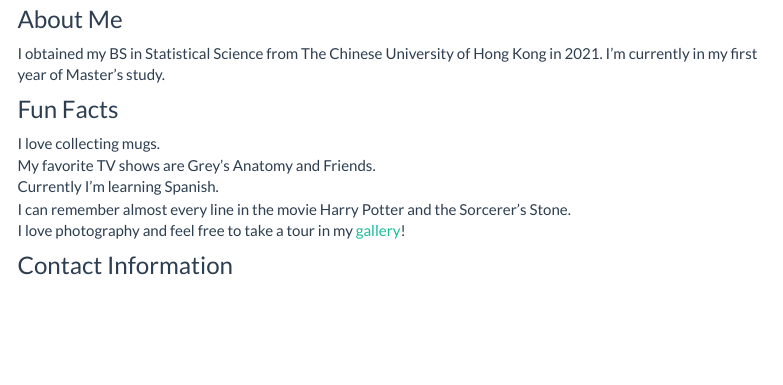
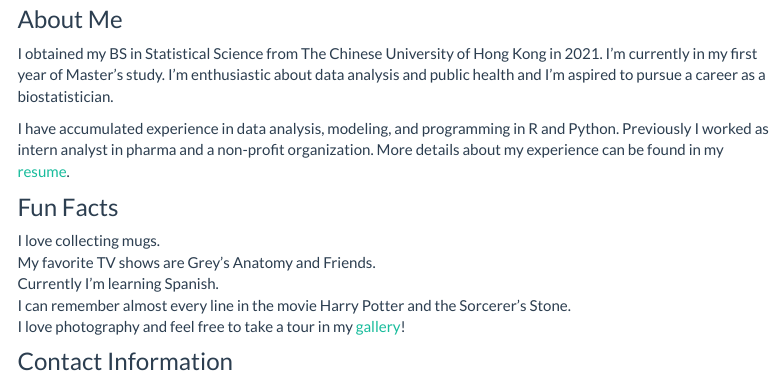
Before and after one commit to Anyu-Zhu/anyu-zhu.github.io, an R Markdown document (index.Rmd): the page in a window 1100 px wide, from 610 px down. The pictures show the output file index.html that the author committed with the source, opened offline; library style sheets and scripts come from the installed R packages; menus at the side of the page are left out.

Commit message:
added intro

```diff
--- a/index.Rmd
+++ b/index.Rmd
@@ -11,7 +11,9 @@ Hi, My name is Anyu. Currently I'm a first-year Master of Science student in Bio
 <img src="images/me.jpg" width = "400" height = auto>
 
 ### About Me
-I obtained my BS in Statistical Science from The Chinese University of Hong Kong in 2021. I'm currently in my first year of Master's study.
+I obtained my BS in Statistical Science from The Chinese University of Hong Kong in 2021. I'm currently in my first year of Master's study. I'm enthusiastic about data analysis and public health and I'm aspired to pursue a career as a biostatistician.
+
+I have accumulated experience in data analysis, modeling, and programming in R and Python. Previously I worked as intern analyst in pharma and a non-profit organization. More details about my experience can be found in my [resume](Anyu Zhu.pdf).
 
 ### Fun Facts
 I love collecting mugs. \
```
Also changed, not shown: index.html.
